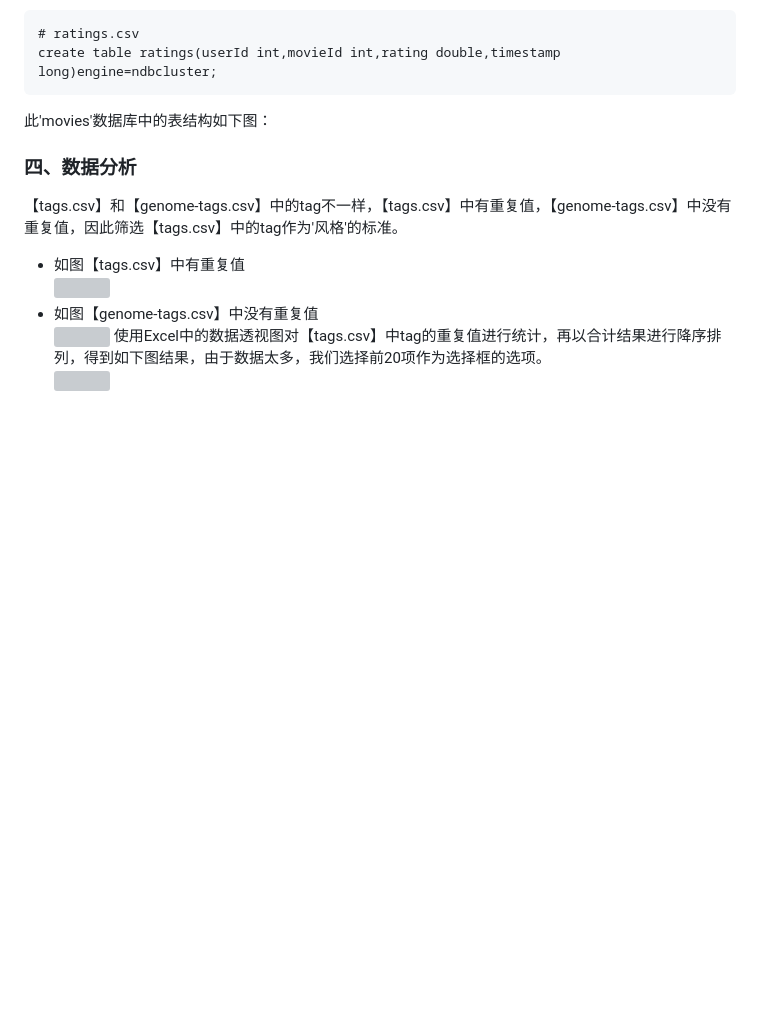
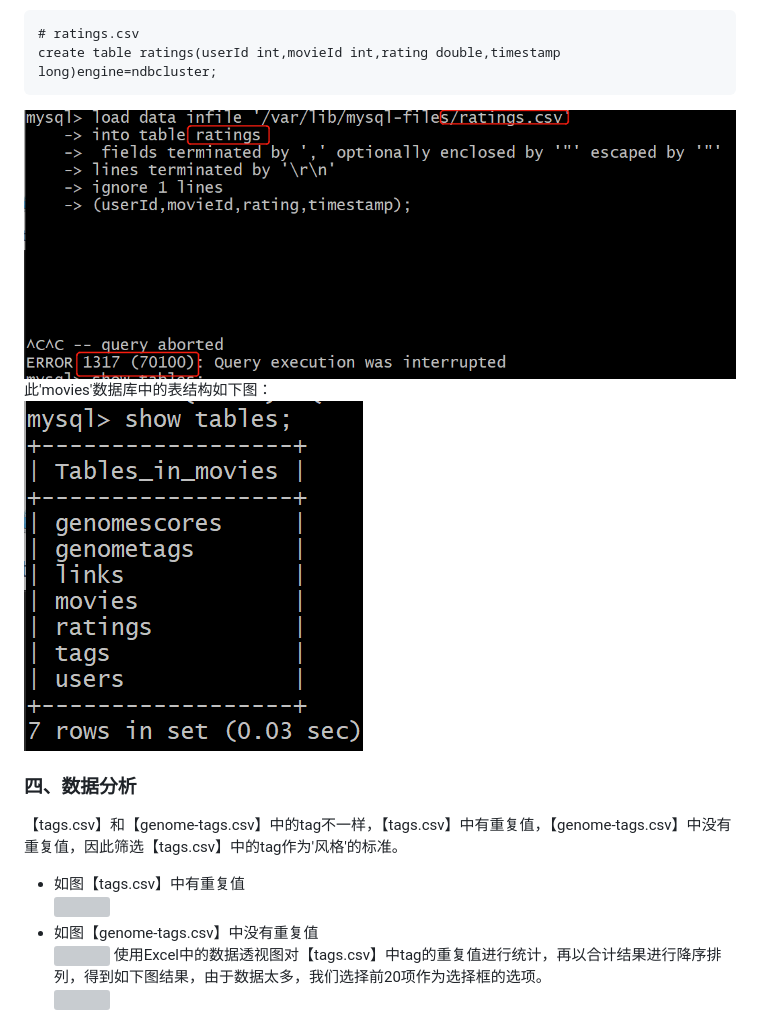
Before and after one commit to Calistamu/advanced-database, a Markdown page: 03-develop-application/README.md, the part around the change. Rendered like a GitHub page; pictures changed too: 03-develop-application/images/insert-7.png (added), 03-develop-application/images/tables-info.png (added); blank space fills up the shorter version; grey boxes are pictures that could not be loaded.

Commit message:
数据库完成

````diff
--- a/03-develop-application/README.md
+++ b/03-develop-application/README.md
@@ -140,7 +140,9 @@ create table genometags(tagId int,tag varchar(40))engine=ndbcluster;
 # ratings.csv
 create table ratings(userId int,movieId int,rating double,timestamp long)engine=ndbcluster;
 ```
+![](images/insert-7.png)
 此'movies'数据库中的表结构如下图：
+![](images/tables-info.png)
 
 
 
````
